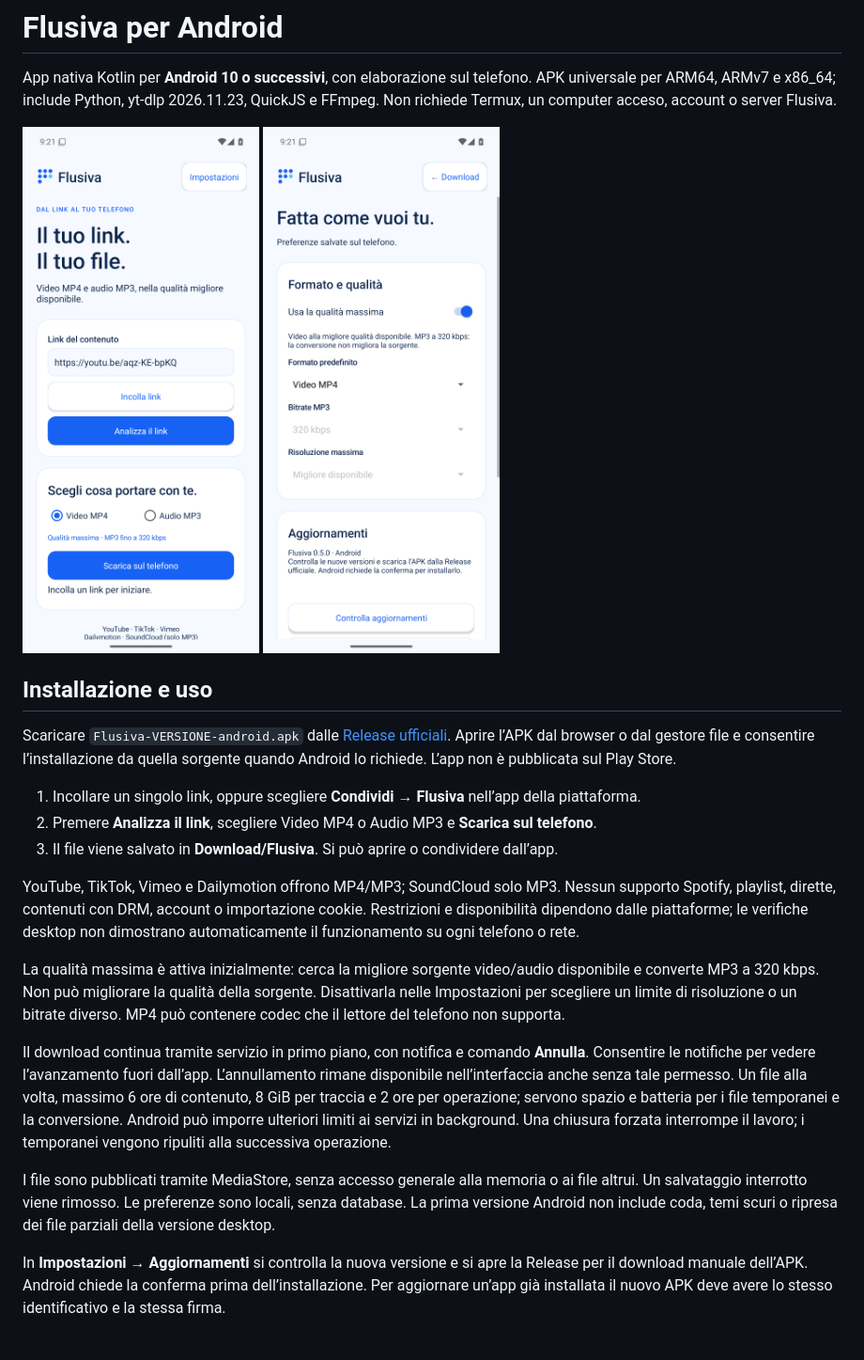
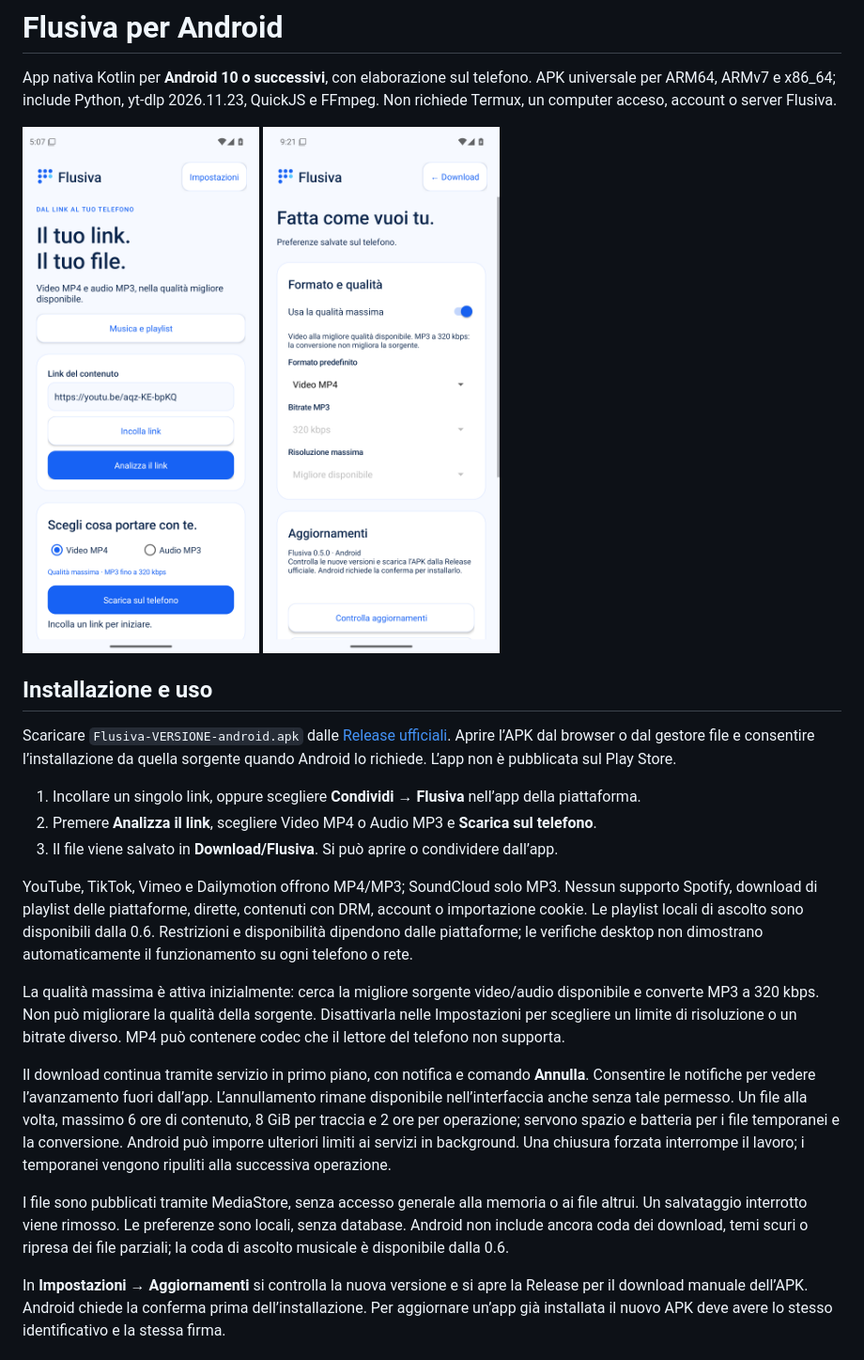
Before and after one commit to CosmoNetinfo/flusiva, a Markdown page: docs/ANDROID.md, the part around the change. Shown at 94% size. Rendered like a GitHub page; pictures changed too: docs/images/android-download.png.

```diff
--- a/docs/ANDROID.md
+++ b/docs/ANDROID.md
@@ -12,13 +12,13 @@ Scaricare `Flusiva-VERSIONE-android.apk` dalle [Release ufficiali](https://githu
 2. Premere **Analizza il link**, scegliere Video MP4 o Audio MP3 e **Scarica sul telefono**.
 3. Il file viene salvato in **Download/Flusiva**. Si può aprire o condividere dall’app.
 
-YouTube, TikTok, Vimeo e Dailymotion offrono MP4/MP3; SoundCloud solo MP3. Nessun supporto Spotify, playlist, dirette, contenuti con DRM, account o importazione cookie. Restrizioni e disponibilità dipendono dalle piattaforme; le verifiche desktop non dimostrano automaticamente il funzionamento su ogni telefono o rete.
+YouTube, TikTok, Vimeo e Dailymotion offrono MP4/MP3; SoundCloud solo MP3. Nessun supporto Spotify, download di playlist delle piattaforme, dirette, contenuti con DRM, account o importazione cookie. Le playlist locali di ascolto sono disponibili dalla 0.6. Restrizioni e disponibilità dipendono dalle piattaforme; le verifiche desktop non dimostrano automaticamente il funzionamento su ogni telefono o rete.
 
 La qualità massima è attiva inizialmente: cerca la migliore sorgente video/audio disponibile e converte MP3 a 320 kbps. Non può migliorare la qualità della sorgente. Disattivarla nelle Impostazioni per scegliere un limite di risoluzione o un bitrate diverso. MP4 può contenere codec che il lettore del telefono non supporta.
 
 Il download continua tramite servizio in primo piano, con notifica e comando **Annulla**. Consentire le notifiche per vedere l’avanzamento fuori dall’app. L’annullamento rimane disponibile nell’interfaccia anche senza tale permesso. Un file alla volta, massimo 6 ore di contenuto, 8 GiB per traccia e 2 ore per operazione; servono spazio e batteria per i file temporanei e la conversione. Android può imporre ulteriori limiti ai servizi in background. Una chiusura forzata interrompe il lavoro; i temporanei vengono ripuliti alla successiva operazione.
 
-I file sono pubblicati tramite MediaStore, senza accesso generale alla memoria o ai file altrui. Un salvataggio interrotto viene rimosso. Le preferenze sono locali, senza database. La prima versione Android non include coda, temi scuri o ripresa dei file parziali della versione desktop.
+I file sono pubblicati tramite MediaStore, senza accesso generale alla memoria o ai file altrui. Un salvataggio interrotto viene rimosso. Le preferenze sono locali, senza database. Android non include ancora coda dei download, temi scuri o ripresa dei file parziali; la coda di ascolto musicale è disponibile dalla 0.6.
 
 In **Impostazioni → Aggiornamenti** si controlla la nuova versione e si apre la Release per il download manuale dell’APK. Android chiede la conferma prima dell’installazione. Per aggiornare un’app già installata il nuovo APK deve avere lo stesso identificativo e la stessa firma.
 
```
Also changed, not shown: docs/MUSIC.md (+4 -0 lines), docs/VALIDATION.md (+1 -0 lines), docs/images/android-equalizer.png (added), docs/images/android-music.png (added), docs/images/android-playlists.png (added).
